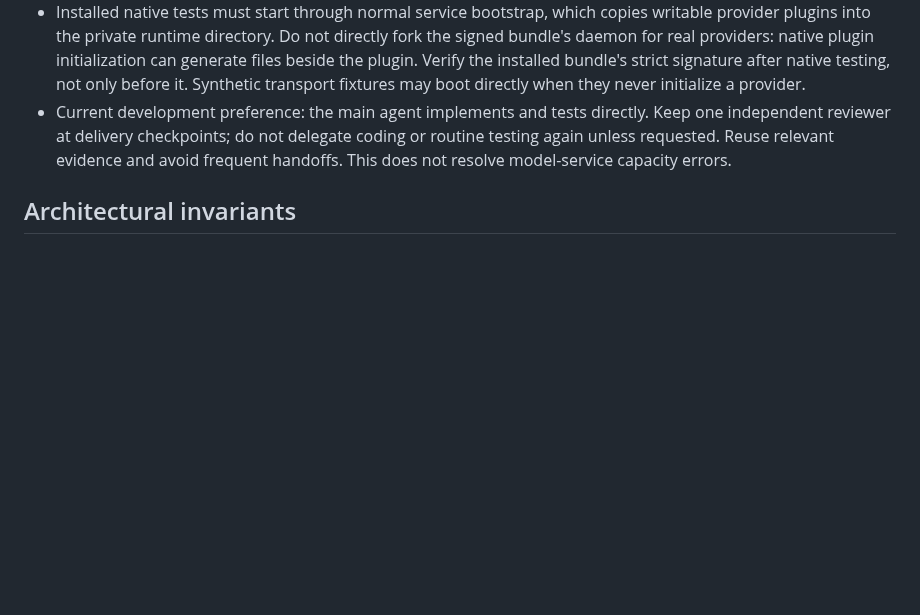
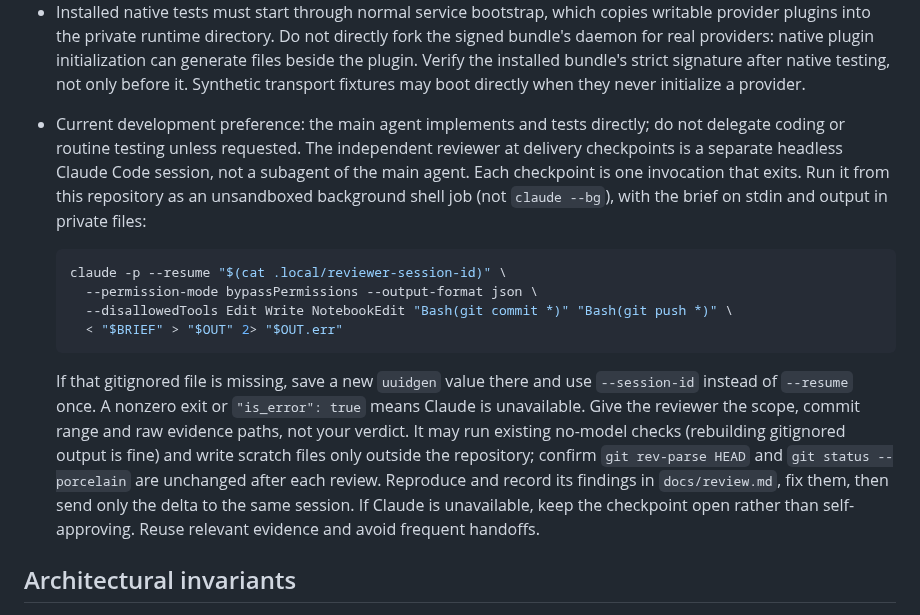
Before and after one commit to RulerCompass1729/native-agent-workspace, a Markdown page: CLAUDE.md, the part around the change. GitHub-like rendering; blank space fills up the shorter version.

Commit message:
Use a headless Claude Code session as the independent reviewer
Replace the same-provider reviewer subagent with one reusable headless Claude
Code session that the main agent runs at each delivery checkpoint. Document the
exact invocation, the gitignored session-ID location, the deny list, and the
HEAD/worktree checks after each review. When Claude is unavailable, the
checkpoint stays open.

````diff
--- a/CLAUDE.md
+++ b/CLAUDE.md
@@ -50,10 +50,30 @@ or start paid model runs as a side effect of editing documents.
   initialization can generate files beside the plugin. Verify the installed
   bundle's strict signature after native testing, not only before it. Synthetic
   transport fixtures may boot directly when they never initialize a provider.
-- Current development preference: the main agent implements and tests directly.
-  Keep one independent reviewer at delivery checkpoints; do not delegate coding
-  or routine testing again unless requested. Reuse relevant evidence and avoid
-  frequent handoffs. This does not resolve model-service capacity errors.
+- Current development preference: the main agent implements and tests directly;
+  do not delegate coding or routine testing unless requested. The independent
+  reviewer at delivery checkpoints is a separate headless Claude Code session,
+  not a subagent of the main agent. Each checkpoint is one invocation that exits.
+  Run it from this repository as an unsandboxed background shell job (not
+  `claude --bg`), with the brief on stdin and output in private files:
+
+  ```sh
+  claude -p --resume "$(cat .local/reviewer-session-id)" \
+    --permission-mode bypassPermissions --output-format json \
+    --disallowedTools Edit Write NotebookEdit "Bash(git commit *)" "Bash(git push *)" \
+    < "$BRIEF" > "$OUT" 2> "$OUT.err"
+  ```
+
+  If that gitignored file is missing, save a new `uuidgen` value there and use
+  `--session-id` instead of `--resume` once. A nonzero exit or `"is_error": true`
+  means Claude is unavailable. Give the reviewer the scope, commit range and raw
+  evidence paths, not your verdict. It may run existing no-model checks
+  (rebuilding gitignored output is fine) and write scratch files only outside
+  the repository; confirm `git rev-parse HEAD` and `git status --porcelain` are
+  unchanged after each review. Reproduce and record its findings in
+  `docs/review.md`, fix them, then send only the delta to the same session. If
+  Claude is unavailable, keep the checkpoint open rather than self-approving.
+  Reuse relevant evidence and avoid frequent handoffs.
 
 ## Architectural invariants
 
````
